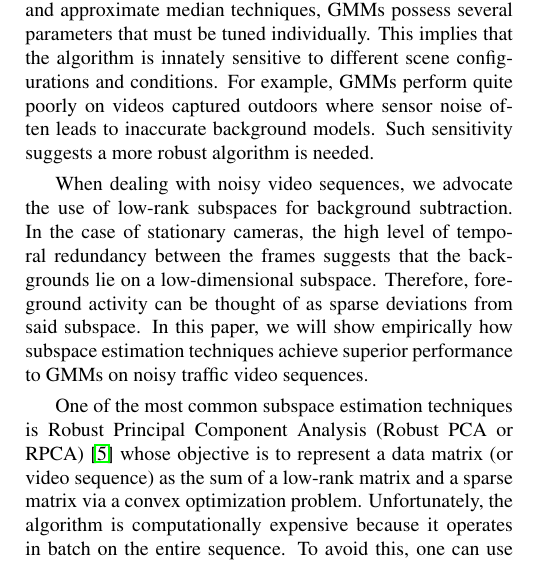
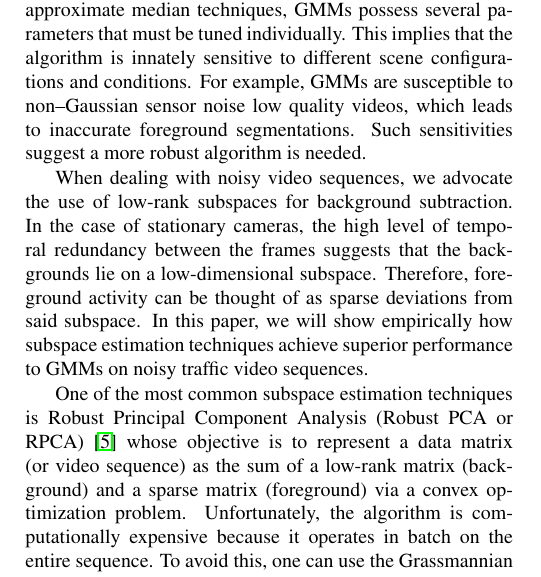
Before and after one commit to pkhorrami4/ICIP_2013, a LaTeX paper (main.tex): part of one column of page 1 of 5, cut so that both start at the same text. Compiled offline with pdfLaTeX.

Commit message:
modifications to introduction

```diff
--- a/main.tex
+++ b/main.tex
@@ -63,14 +63,14 @@ In the field of video surveillance, the user typically wishes to extract meaning
 When performing background subtraction, some na\"ive methods include frame differencing and approximate median \cite{approxMed}. %Frame difference simply subtracts the current frame from the previous frame and the pixels where the difference exceeds a threshold are marked as foreground. The approximate median technique, on the other hand, models the background as the median of several past frames in the sequence. This median image is then subtracted from subsequent frames and pixels whose difference exceed a threshold are marked foreground.
 While these algorithms are simple to use and quite efficient, the most popular technique, by far, is adaptive  Gaussian Mixture Models (GMMs) \cite{FriedmanGMM, StaufferGMM}. These works posit that each pixel in the background image can be represented by a probability distribution formed by a mixture of Gaussians. If a pixel greatly deviates from its corresponding model, then the pixel is labeled foreground. While the number of Gaussians used at each pixel is usually fixed, there has been some work \cite{ZivGMM} that shows how the number of mixture components can be chosen adaptively.
 
-Although background subtraction via GMMs enjoys widespread use in the computer vision community, it is not without drawbacks. As opposed to the frame differencing and approximate median techniques, GMMs possess several parameters that must be tuned individually. This implies that the algorithm is innately sensitive to different scene configurations and conditions. For example, GMMs perform quite poorly on videos captured outdoors where sensor noise often leads to inaccurate background models. Such sensitivity suggests a more robust algorithm is needed.
+Although background subtraction via GMMs enjoys widespread use in the computer vision community, it is not without drawbacks. As opposed to the frame differencing and approximate median techniques, GMMs possess several parameters that must be tuned individually. This implies that the algorithm is innately sensitive to different scene configurations and conditions. For example, GMMs are susceptible to non--Gaussian sensor noise low quality videos, which leads to inaccurate foreground segmentations. Such sensitivities suggest a more robust algorithm is needed.
 
 %Therefore it should be no surprise that GMMs tend to perform rather poorly on noisy videos where the foreground objects are not immediately distinguishable.
 
 When dealing with noisy video sequences, we advocate the use of low-rank subspaces for background subtraction.  %Given that each of the video sequences was obtained using a stationary camera, the high level of temporal redundancy between the frames suggests that the backgrounds lie on a low-dimensional subspace.
 In the case of stationary cameras, the high level of temporal redundancy between the frames suggests that the backgrounds lie on a low-dimensional subspace. Therefore, foreground activity can be thought of as sparse deviations from said subspace. In this paper, we will show empirically how subspace estimation techniques achieve superior performance to GMMs on noisy traffic video sequences.
 
-One of the most common subspace estimation techniques is Robust Principal Component Analysis (Robust PCA or RPCA) \cite{RPCA09} whose objective is to represent a data matrix (or video sequence) as the sum of a low-rank matrix and a sparse matrix via a convex optimization problem. Unfortunately, the algorithm is computationally expensive because it operates in batch on the entire sequence. To avoid this, one can use the Grassmannian Robust Adaptive Subspace Tracking Algorithm (GRASTA) by He et al. \cite{GRASTA12} which learns the low-rank subspace by subsampling the video frames and proceeds in an online fashion. While both methods have displayed great success, we will describe how performing Robust PCA on each of the video's color channels and using a reduced number of frames produces a new subspace estimation technique with more accurate results.
+One of the most common subspace estimation techniques is Robust Principal Component Analysis (Robust PCA or RPCA) \cite{RPCA09} whose objective is to represent a data matrix (or video sequence) as the sum of a low-rank matrix (background) and a sparse matrix (foreground) via a convex optimization problem. Unfortunately, the algorithm is computationally expensive because it operates in batch on the entire sequence. To avoid this, one can use the Grassmannian Robust Adaptive Subspace Tracking Algorithm (GRASTA) by He et al. \cite{GRASTA12} which learns the low-rank subspace by subsampling the video frames and proceeds in an online fashion. While both methods have displayed great success, we will describe how performing Robust PCA on each of the video's color channels and using a reduced number of frames produces a new subspace estimation technique with more accurate results.
 
 
 The remainder of this paper is organized as follows. Section 2 will describe the improvements made to the batch Robust PCA algorithm. Section 3 will present our experimental setup and findings. Section 4 will describe our conclusions and directions for future work.
```
